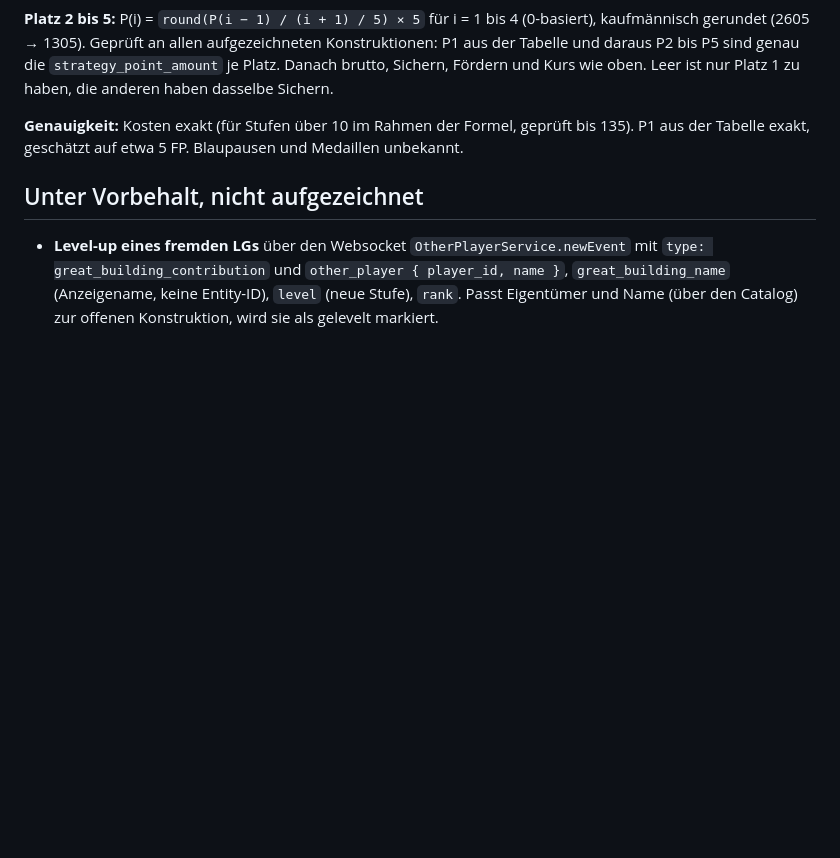
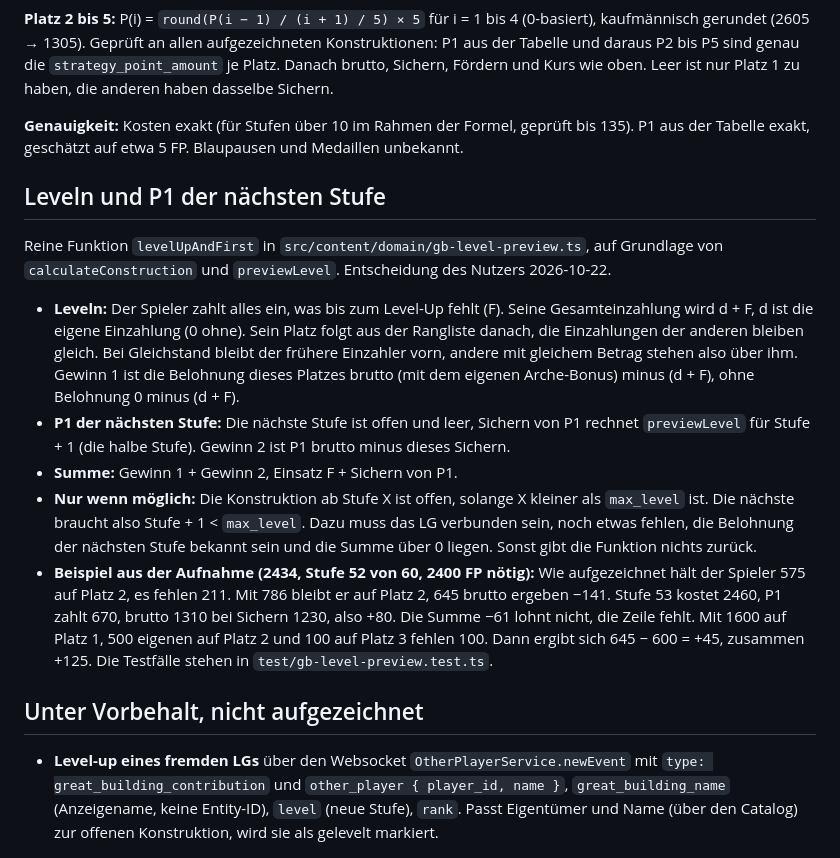
Before and after one commit to sdn-br/forge-toolbox, a Markdown page: docs/datenmodell/great-buildings.md, the part around the change. Rendered like a GitHub page; blank space fills up the shorter version.

Commit message:
Document leveling plus place 1 and the Sicher header

```diff
--- a/docs/datenmodell/great-buildings.md
+++ b/docs/datenmodell/great-buildings.md
@@ -122,6 +122,16 @@ Reine Funktionen in `src/content/domain/gb-level-preview.ts`. `previewLevel` nim
 
 **Genauigkeit:** Kosten exakt (für Stufen über 10 im Rahmen der Formel, geprüft bis 135). P1 aus der Tabelle exakt, geschätzt auf etwa 5 FP. Blaupausen und Medaillen unbekannt.
 
+## Leveln und P1 der nächsten Stufe
+
+Reine Funktion `levelUpAndFirst` in `src/content/domain/gb-level-preview.ts`, auf Grundlage von `calculateConstruction` und `previewLevel`. Entscheidung des Nutzers 2026-10-22.
+
+- **Leveln:** Der Spieler zahlt alles ein, was bis zum Level-Up fehlt (F). Seine Gesamteinzahlung wird d + F, d ist die eigene Einzahlung (0 ohne). Sein Platz folgt aus der Rangliste danach, die Einzahlungen der anderen bleiben gleich. Bei Gleichstand bleibt der frühere Einzahler vorn, andere mit gleichem Betrag stehen also über ihm. Gewinn 1 ist die Belohnung dieses Platzes brutto (mit dem eigenen Arche-Bonus) minus (d + F), ohne Belohnung 0 minus (d + F).
+- **P1 der nächsten Stufe:** Die nächste Stufe ist offen und leer, Sichern von P1 rechnet `previewLevel` für Stufe + 1 (die halbe Stufe). Gewinn 2 ist P1 brutto minus dieses Sichern.
+- **Summe:** Gewinn 1 + Gewinn 2, Einsatz F + Sichern von P1.
+- **Nur wenn möglich:** Die Konstruktion ab Stufe X ist offen, solange X kleiner als `max_level` ist. Die nächste braucht also Stufe + 1 < `max_level`. Dazu muss das LG verbunden sein, noch etwas fehlen, die Belohnung der nächsten Stufe bekannt sein und die Summe über 0 liegen. Sonst gibt die Funktion nichts zurück.
+- **Beispiel aus der Aufnahme (2434, Stufe 52 von 60, 2400 FP nötig):** Wie aufgezeichnet hält der Spieler 575 auf Platz 2, es fehlen 211. Mit 786 bleibt er auf Platz 2, 645 brutto ergeben −141. Stufe 53 kostet 2460, P1 zahlt 670, brutto 1310 bei Sichern 1230, also +80. Die Summe −61 lohnt nicht, die Zeile fehlt. Mit 1600 auf Platz 1, 500 eigenen auf Platz 2 und 100 auf Platz 3 fehlen 100. Dann ergibt sich 645 − 600 = +45, zusammen +125. Die Testfälle stehen in `test/gb-level-preview.test.ts`.
+
 ## Unter Vorbehalt, nicht aufgezeichnet
 
 - **Level-up eines fremden LGs** über den Websocket `OtherPlayerService.newEvent` mit `type: great_building_contribution` und `other_player { player_id, name }`, `great_building_name` (Anzeigename, keine Entity-ID), `level` (neue Stufe), `rank`. Passt Eigentümer und Name (über den Catalog) zur offenen Konstruktion, wird sie als gelevelt markiert.
```
Also changed, not shown: docs/features/lg-rechner.md (+7 -6 lines).
